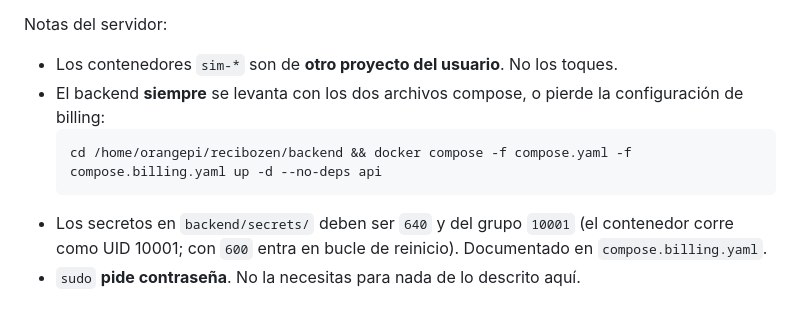
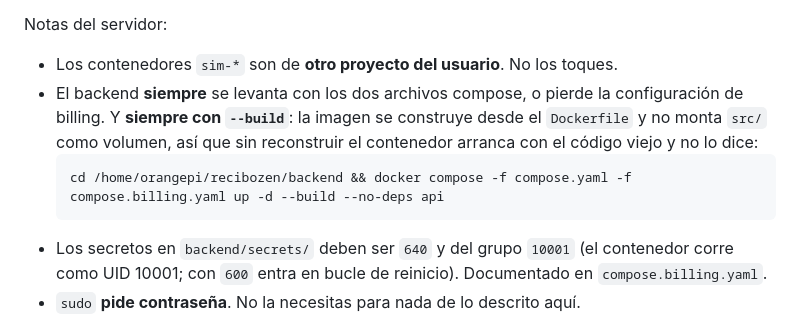
Before and after one commit to TandemRhombus/ReciboZen, a Markdown page: docs/PROMPT_IA_SIGUIENTE.md, the part around the change. GitHub-like rendering.

Commit message:
docs: make the backend restart commands complete
Two gaps found while deploying the quota change for real.

The handoff prompt restarted with `up -d --no-deps api` and no build. The image
is built from the Dockerfile and does not mount src/ as a volume, so that
command recreates the container on the previous image: the deploy looks like it
worked, the service comes back healthy, and the new code is simply not there.

The operations doc did build, but dropped compose.billing.yaml from every
command. Without it the container starts with no entitlement key and no Play
service account, which /readyz reports as playBillingConfigured:false — after
the restart has already happened.

````diff
--- a/docs/PROMPT_IA_SIGUIENTE.md
+++ b/docs/PROMPT_IA_SIGUIENTE.md
@@ -43,9 +43,9 @@ ruta: /home/orangepi/recibozen/backend
 Notas del servidor:
 
 - Los contenedores `sim-*` son de **otro proyecto del usuario**. No los toques.
-- El backend **siempre** se levanta con los dos archivos compose, o pierde la configuración de billing:
+- El backend **siempre** se levanta con los dos archivos compose, o pierde la configuración de billing. Y **siempre con `--build`**: la imagen se construye desde el `Dockerfile` y no monta `src/` como volumen, así que sin reconstruir el contenedor arranca con el código viejo y no lo dice:
   ```bash
-  cd /home/orangepi/recibozen/backend && docker compose -f compose.yaml -f compose.billing.yaml up -d --no-deps api
+  cd /home/orangepi/recibozen/backend && docker compose -f compose.yaml -f compose.billing.yaml up -d --build --no-deps api
   ```
 - Los secretos en `backend/secrets/` deben ser `640` y del grupo `10001` (el contenedor corre como UID 10001; con `600` entra en bucle de reinicio). Documentado en `compose.billing.yaml`.
 - `sudo` **pide contraseña**. No la necesitas para nada de lo descrito aquí.
````
